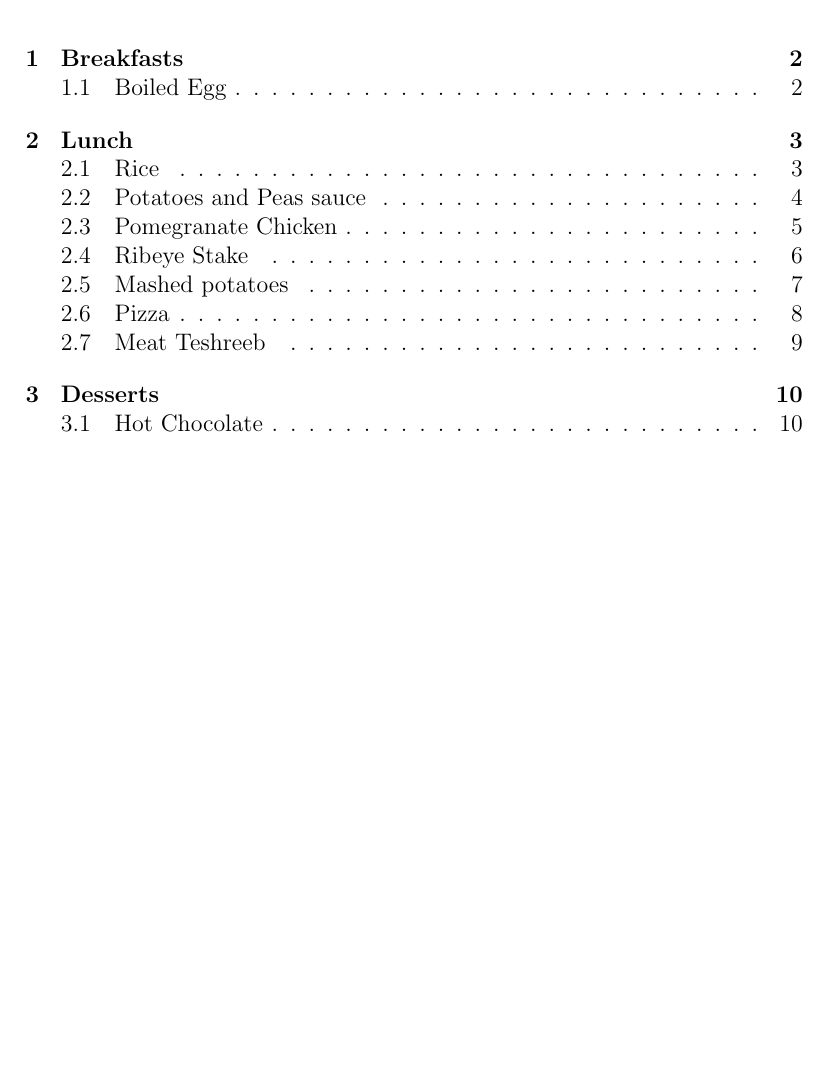
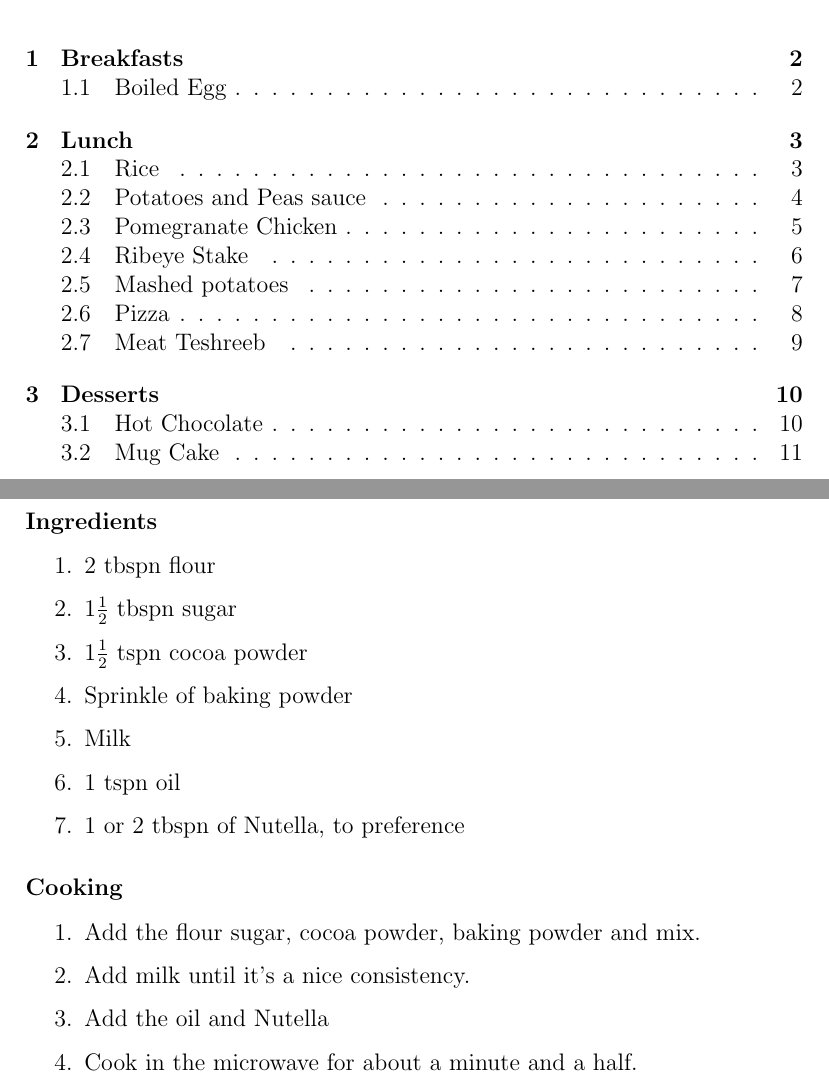
Before and after one commit to V01Ddev/SimpleCookBook, a LaTeX document (main.tex, which reads dessert.tex): part of page 2 of 11 before the commit and two parts of pages 2 and 12 of 12 after it, the two joined at a grey line, cut so that both start at the same text, the shorter picture padded with empty space. Compiled offline with pdfLaTeX.

Commit message:
feat: added mug cake

```diff
--- a/dessert.tex
+++ b/dessert.tex
@@ -17,3 +17,23 @@ For one serving:
     \item Wait for it to reach a light boil
     \item Serve
 \end{enumerate}
+
+\section{Mug Cake}
+\subsubsection{Ingredients}
+\begin{enumerate}
+    \item $2$ tbspn flour
+    \item $1\frac{1}{2}$ tbspn sugar
+    \item $1\frac{1}{2}$ tspn cocoa powder
+    \item Sprinkle of baking powder
+    \item Milk
+    \item $1$ tspn oil
+    \item $1$ or $2$ tbspn of Nutella, to preference
+\end{enumerate}
+
+\subsubsection{Cooking}
+\begin{enumerate}
+    \item Add the flour sugar, cocoa powder, baking powder and mix.
+    \item Add milk until it's a nice consistency.
+    \item Add the oil and Nutella
+    \item Cook in the microwave for about a minute and a half.
+\end{enumerate}
```
Also changed, not shown: main.pdf, dessert.tex (8 more changed lines).
